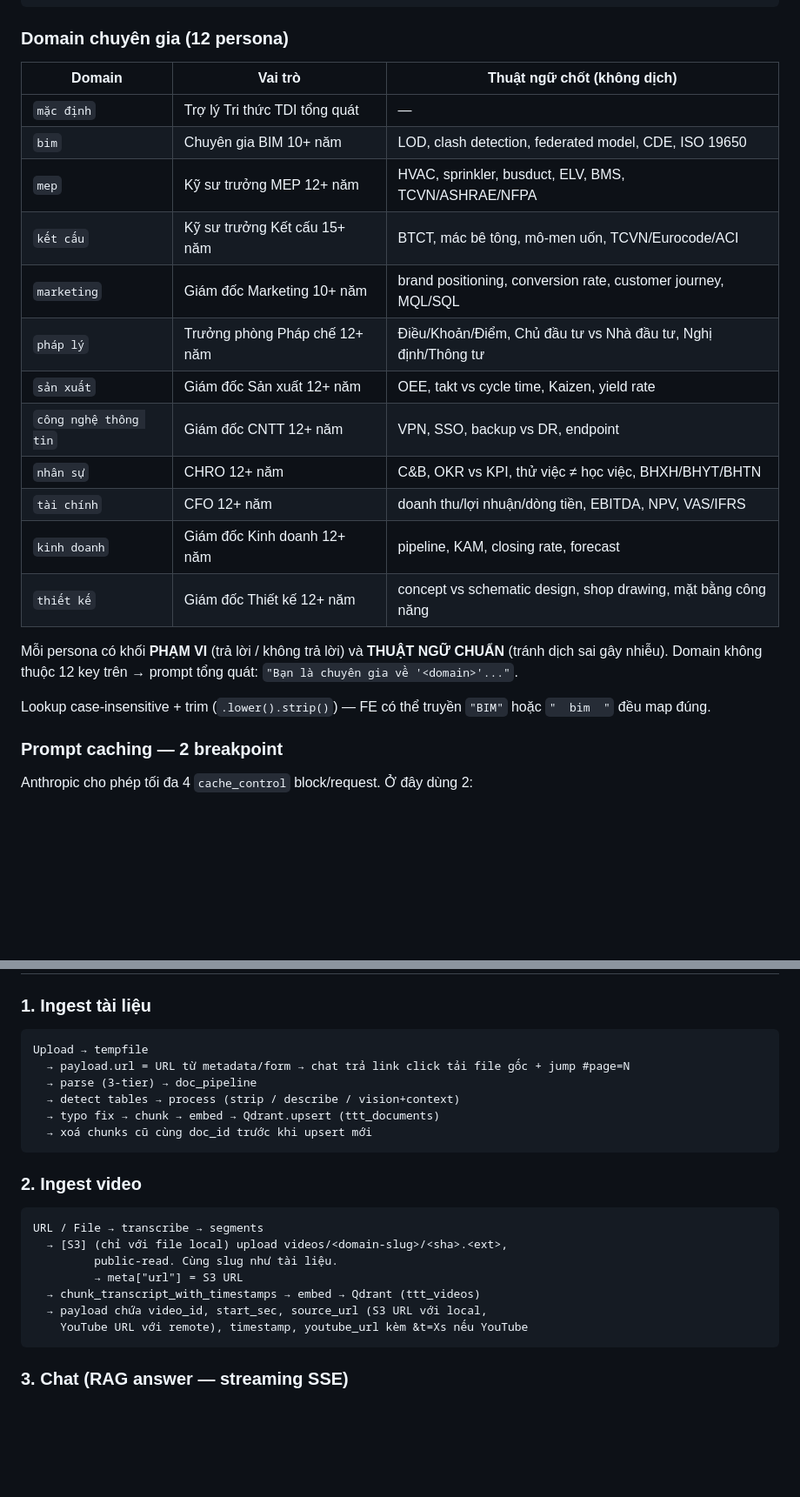
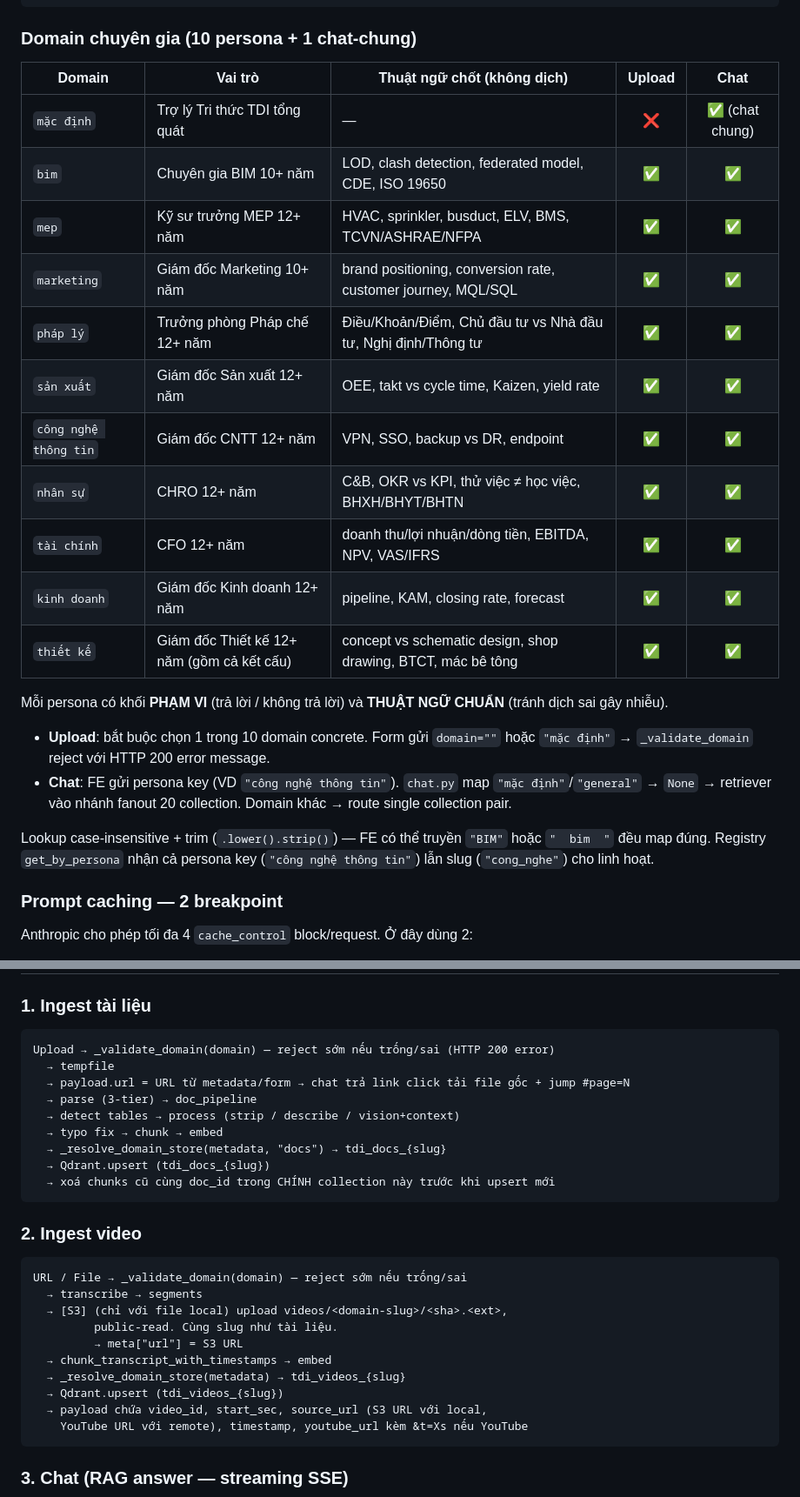
Before and after one commit to AGIVietNam/trungtamtrithuc-rag, a Markdown page: docs/PROJECT_OVERVIEW.md, 2 parts joined by grey strips. Shown at 87% size. Drawn GitHub-style; blank space fills up the shorter version.

Commit message:
refactor: update project configuration and components across frontend and backend services

````diff
--- a/docs/PROJECT_OVERVIEW.md
+++ b/docs/PROJECT_OVERVIEW.md
@@ -389,26 +416,28 @@ User query
     - Confidence = high / medium / low theo top score
 ```
 
-### Domain chuyên gia (12 persona)
+### Domain chuyên gia (10 persona + 1 chat-chung)
 
-| Domain | Vai trò | Thuật ngữ chốt (không dịch) |
-|--------|---------|-----------------------------|
-| `mặc định` | Trợ lý Tri thức TDI tổng quát | — |
-| `bim` | Chuyên gia BIM 10+ năm | LOD, clash detection, federated model, CDE, ISO 19650 |
-| `mep` | Kỹ sư trưởng MEP 12+ năm | HVAC, sprinkler, busduct, ELV, BMS, TCVN/ASHRAE/NFPA |
-| `kết cấu` | Kỹ sư trưởng Kết cấu 15+ năm | BTCT, mác bê tông, mô-men uốn, TCVN/Eurocode/ACI |
-| `marketing` | Giám đốc Marketing 10+ năm | brand positioning, conversion rate, customer journey, MQL/SQL |
-| `pháp lý` | Trưởng phòng Pháp chế 12+ năm | Điều/Khoản/Điểm, Chủ đầu tư vs Nhà đầu tư, Nghị định/Thông tư |
-| `sản xuất` | Giám đốc Sản xuất 12+ năm | OEE, takt vs cycle time, Kaizen, yield rate |
-| `công nghệ thông tin` | Giám đốc CNTT 12+ năm | VPN, SSO, backup vs DR, endpoint |
-| `nhân sự` | CHRO 12+ năm | C&B, OKR vs KPI, thử việc ≠ học việc, BHXH/BHYT/BHTN |
-| `tài chính` | CFO 12+ năm | doanh thu/lợi nhuận/dòng tiền, EBITDA, NPV, VAS/IFRS |
-| `kinh doanh` | Giám đốc Kinh doanh 12+ năm | pipeline, KAM, closing rate, forecast |
-| `thiết kế` | Giám đốc Thiết kế 12+ năm | concept vs schematic design, shop drawing, mặt bằng công năng |
+| Domain | Vai trò | Thuật ngữ chốt (không dịch) | Upload | Chat |
+|--------|---------|-----------------------------|:------:|:----:|
+| `mặc định` | Trợ lý Tri thức TDI tổng quát | — | ❌ | ✅ (chat chung) |
+| `bim` | Chuyên gia BIM 10+ năm | LOD, clash detection, federated model, CDE, ISO 19650 | ✅ | ✅ |
+| `mep` | Kỹ sư trưởng MEP 12+ năm | HVAC, sprinkler, busduct, ELV, BMS, TCVN/ASHRAE/NFPA | ✅ | ✅ |
+| `marketing` | Giám đốc Marketing 10+ năm | brand positioning, conversion rate, customer journey, MQL/SQL | ✅ | ✅ |
+| `pháp lý` | Trưởng phòng Pháp chế 12+ năm | Điều/Khoản/Điểm, Chủ đầu tư vs Nhà đầu tư, Nghị định/Thông tư | ✅ | ✅ |
+| `sản xuất` | Giám đốc Sản xuất 12+ năm | OEE, takt vs cycle time, Kaizen, yield rate | ✅ | ✅ |
+| `công nghệ thông tin` | Giám đốc CNTT 12+ năm | VPN, SSO, backup vs DR, endpoint | ✅ | ✅ |
+| `nhân sự` | CHRO 12+ năm | C&B, OKR vs KPI, thử việc ≠ học việc, BHXH/BHYT/BHTN | ✅ | ✅ |
+| `tài chính` | CFO 12+ năm | doanh thu/lợi nhuận/dòng tiền, EBITDA, NPV, VAS/IFRS | ✅ | ✅ |
+| `kinh doanh` | Giám đốc Kinh doanh 12+ năm | pipeline, KAM, closing rate, forecast | ✅ | ✅ |
+| `thiết kế` | Giám đốc Thiết kế 12+ năm (gồm cả kết cấu) | concept vs schematic design, shop drawing, BTCT, mác bê tông | ✅ | ✅ |
 
-Mỗi persona có khối **PHẠM VI** (trả lời / không trả lời) và **THUẬT NGỮ CHUẨN** (tránh dịch sai gây nhiễu). Domain không thuộc 12 key trên → prompt tổng quát: `"Bạn là chuyên gia về '<domain>'..."`.
+Mỗi persona có khối **PHẠM VI** (trả lời / không trả lời) và **THUẬT NGỮ CHUẨN** (tránh dịch sai gây nhiễu).
 
-Lookup case-insensitive + trim (`.lower().strip()`) — FE có thể truyền `"BIM"` hoặc `"  bim  "` đều map đúng.
+- **Upload**: bắt buộc chọn 1 trong 10 domain concrete. Form gửi `domain=""` hoặc `"mặc định"` → `_validate_domain` reject với HTTP 200 error message.
+- **Chat**: FE gửi persona key (VD `"công nghệ thông tin"`). `chat.py` map `"mặc định"`/`"general"` → `None` → retriever vào nhánh fanout 20 collection. Domain khác → route single collection pair.
+
+Lookup case-insensitive + trim (`.lower().strip()`) — FE có thể truyền `"BIM"` hoặc `"  bim  "` đều map đúng. Registry `get_by_persona` nhận cả persona key (`"công nghệ thông tin"`) lẫn slug (`"cong_nghe"`) cho linh hoạt.
 
 ### Prompt caching — 2 breakpoint
 
@@ -697,22 +733,28 @@ cp .env.example .env
 ### 1. Ingest tài liệu
 
 ```
-Upload → tempfile
+Upload → _validate_domain(domain) — reject sớm nếu trống/sai (HTTP 200 error)
+  → tempfile
   → payload.url = URL từ metadata/form → chat trả link click tải file gốc + jump #page=N
   → parse (3-tier) → doc_pipeline
   → detect tables → process (strip / describe / vision+context)
-  → typo fix → chunk → embed → Qdrant.upsert (ttt_documents)
-  → xoá chunks cũ cùng doc_id trước khi upsert mới
+  → typo fix → chunk → embed
+  → _resolve_domain_store(metadata, "docs") → tdi_docs_{slug}
+  → Qdrant.upsert (tdi_docs_{slug})
+  → xoá chunks cũ cùng doc_id trong CHÍNH collection này trước khi upsert mới
 ```
 
 ### 2. Ingest video
 
 ```
-URL / File → transcribe → segments
+URL / File → _validate_domain(domain) — reject sớm nếu trống/sai
+  → transcribe → segments
   → [S3] (chỉ với file local) upload videos/<domain-slug>/<sha>.<ext>,
          public-read. Cùng slug như tài liệu.
          → meta["url"] = S3 URL
-  → chunk_transcript_with_timestamps → embed → Qdrant (ttt_videos)
+  → chunk_transcript_with_timestamps → embed
+  → _resolve_domain_store(metadata) → tdi_videos_{slug}
+  → Qdrant.upsert (tdi_videos_{slug})
   → payload chứa video_id, start_sec, source_url (S3 URL với local,
     YouTube URL với remote), timestamp, youtube_url kèm &t=Xs nếu YouTube
 ```
````
Also changed, not shown: other parts of docs/PROJECT_OVERVIEW.md (+58 -22 lines).
